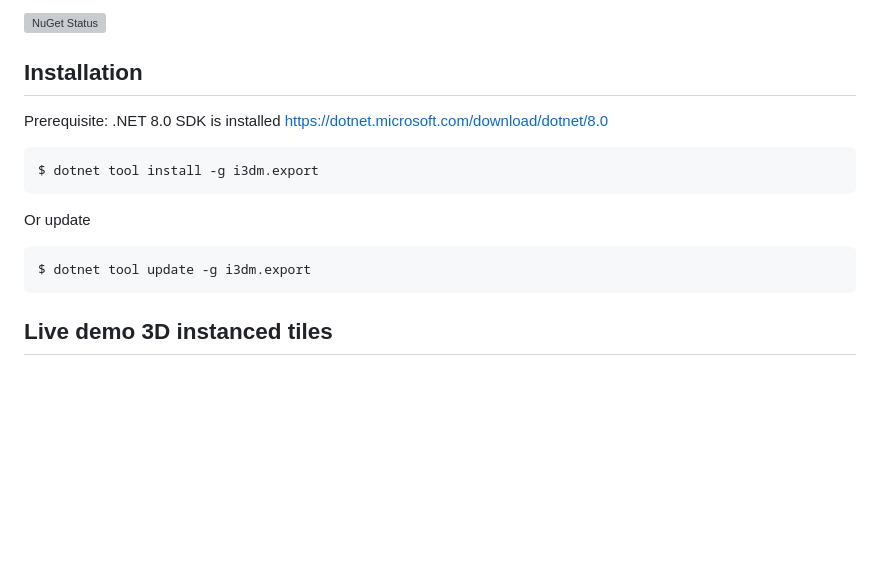
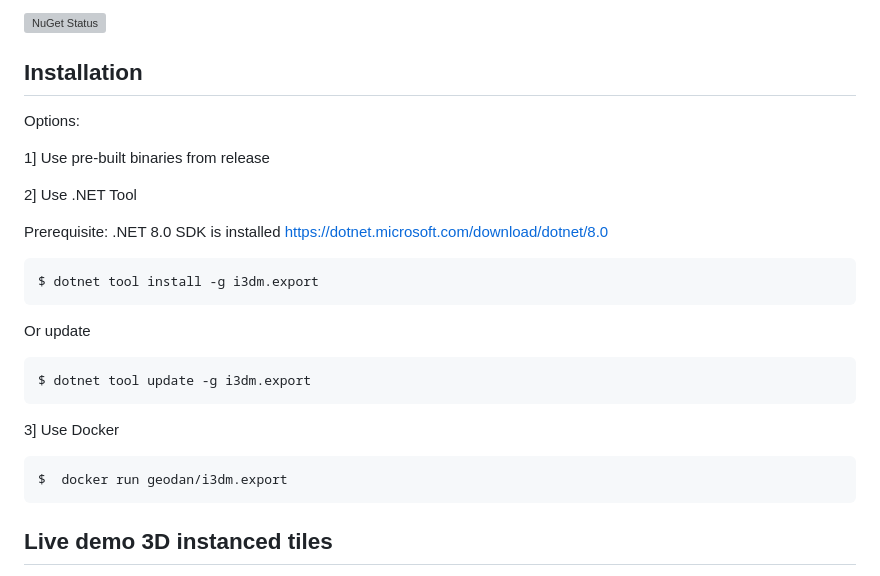
Before and after one commit to Geodan/i3dm.export, a Markdown page: README.md, the part around the change. Rendered like a GitHub page; blank space fills up the shorter version; grey boxes are pictures that could not be loaded.

````diff
--- a/README.md
+++ b/README.md
@@ -20,6 +20,11 @@ For composite tile (cmpt) specs see https://github.com/CesiumGS/3d-tiles/blob/ma
 
 ## Installation
 
+Options:
+
+1] Use pre-built binaries from release
+
+2] Use .NET Tool
 
 Prerequisite: .NET 8.0 SDK is installed https://dotnet.microsoft.com/download/dotnet/8.0
 
@@ -31,6 +36,12 @@ Or update
 
 ```
 $ dotnet tool update -g i3dm.export
+```
+
+3] Use Docker
+
+```
+$  docker run geodan/i3dm.export
 ```
 
 ## Live demo 3D instanced tiles
````
